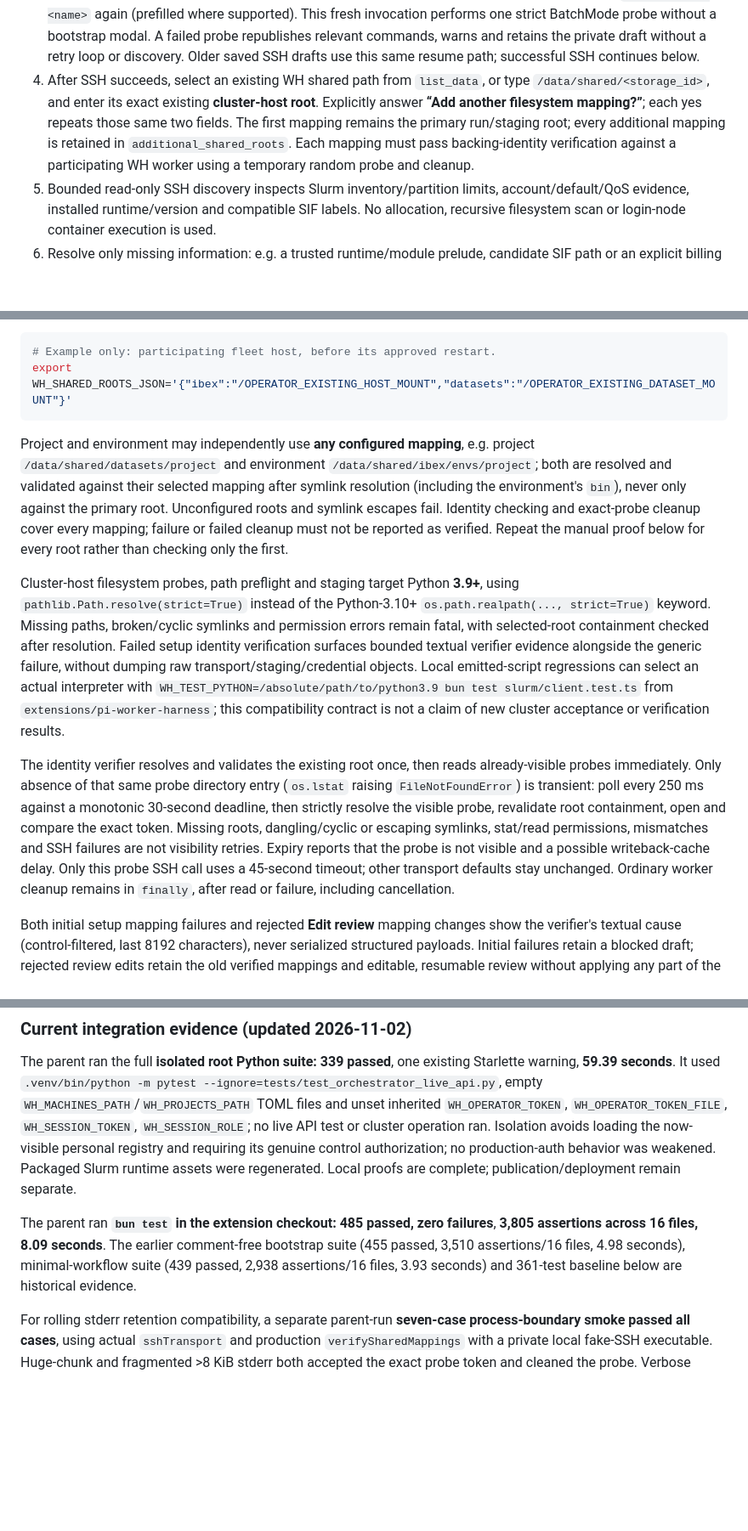
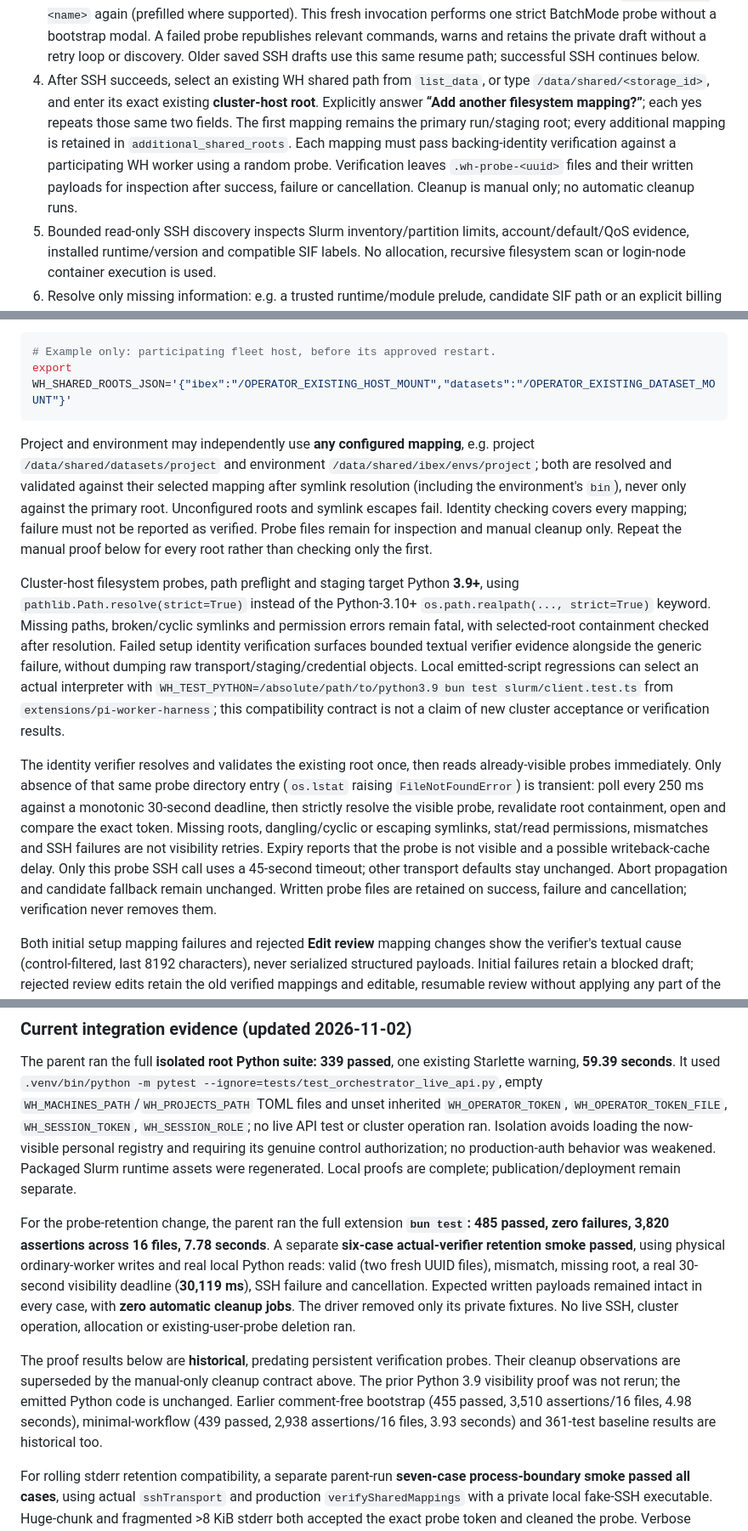
Before and after one commit to xeTaiz/worker-harness, a Markdown page: specs/local-slurm.md, 3 parts joined by grey strips. Shown at 85% size. Drawn GitHub-style; blank space fills up the shorter version.

Commit message:
Record persistent verification probe behavior

````diff
--- a/specs/local-slurm.md
+++ b/specs/local-slurm.md
@@ -131,7 +131,7 @@ The minimal sequence is:
 1. Enter an existing SSH alias or `user@host`. Local OpenSSH `-G` resolves user, port and jump policy; a separate username question is conditional when resolution cannot supply it. Reuse an unambiguous managed connection automatically. Review the suggested short hostname/name (or command argument), then optionally describe the site.
 2. Explicitly consent to managed shared-key/trust setup before local credential creation. Setup prepares the managed files, saves phase `ssh`, publishes only short fenced shell commands, and returns. Command 1 installs the shared public key; command 2 verifies/adds shared host trust only when needed. No test/select dialog covers the instructions. The wizard does not execute these commands or autoaccept host trust.
 3. Run the commands in your own terminal, independently verify any host fingerprint, then submit `/cluster-add <name>` again (prefilled where supported). This fresh invocation performs one strict BatchMode probe without a bootstrap modal. A failed probe republishes relevant commands, warns and retains the private draft without a retry loop or discovery. Older saved SSH drafts use this same resume path; successful SSH continues below.
-4. After SSH succeeds, select an existing WH shared path from `list_data`, or type `/data/shared/<storage_id>`, and enter its exact existing **cluster-host root**. Explicitly answer **“Add another filesystem mapping?”**; each yes repeats those same two fields. The first mapping remains the primary run/staging root; every additional mapping is retained in `additional_shared_roots`. Each mapping must pass backing-identity verification against a participating WH worker using a temporary random probe and cleanup.
+4. After SSH succeeds, select an existing WH shared path from `list_data`, or type `/data/shared/<storage_id>`, and enter its exact existing **cluster-host root**. Explicitly answer **“Add another filesystem mapping?”**; each yes repeats those same two fields. The first mapping remains the primary run/staging root; every additional mapping is retained in `additional_shared_roots`. Each mapping must pass backing-identity verification against a participating WH worker using a random probe. Verification leaves `.wh-probe-<uuid>` files and their written payloads for inspection after success, failure or cancellation. Cleanup is manual only; no automatic cleanup runs.
 5. Bounded read-only SSH discovery inspects Slurm inventory/partition limits, account/default/QoS evidence, installed runtime/version and compatible SIF labels. No allocation, recursive filesystem scan or login-node container execution is used.
 6. Resolve only missing information: e.g. a trusted runtime/module prelude, candidate SIF path or an explicit billing choice required by the site. Visible accounts/QoS do not authorize choosing an arbitrary, premium or special one. Prefer the known default account; omit `account` when Slurm should select its default. Hidden association data remains marked unknown. Do not repeat upfront CPU/GPU/type/capacity/account/limits questionnaires.
 7. Review one editable summary and the generated safe CPU/GPU target set. Discovery derives CPU targets from supported CPU partitions and GPU targets per partition/exact physical GPU type using configured capacity, not currently free resources; ambiguous/MIG configurations remain unsupported evidence. Advanced settings are optional, not a mandatory menu. Save the complete validated target set atomically, with deterministic unique IDs and the same shared connection, trust and mappings.
@@ -285,11 +285,11 @@ C9
 export WH_SHARED_ROOTS_JSON='{"ibex":"/OPERATOR_EXISTING_HOST_MOUNT","datasets":"/OPERATOR_EXISTING_DATASET_MOUNT"}'
 ```
 
-Project and environment may independently use **any configured mapping**, e.g. project `/data/shared/datasets/project` and environment `/data/shared/ibex/envs/project`; both are resolved and validated against their selected mapping after symlink resolution (including the environment's `bin`), never only against the primary root. Unconfigured roots and symlink escapes fail. Identity checking and exact-probe cleanup cover every mapping; failure or failed cleanup must not be reported as verified. Repeat the manual proof below for every root rather than checking only the first.
+Project and environment may independently use **any configured mapping**, e.g. project `/data/shared/datasets/project` and environment `/data/shared/ibex/envs/project`; both are resolved and validated against their selected mapping after symlink resolution (including the environment's `bin`), never only against the primary root. Unconfigured roots and symlink escapes fail. Identity checking covers every mapping; failure must not be reported as verified. Probe files remain for inspection and manual cleanup only. Repeat the manual proof below for every root rather than checking only the first.
 
 Cluster-host filesystem probes, path preflight and staging target Python **3.9+**, using `pathlib.Path.resolve(strict=True)` instead of the Python-3.10+ `os.path.realpath(..., strict=True)` keyword. Missing paths, broken/cyclic symlinks and permission errors remain fatal, with selected-root containment checked after resolution. Failed setup identity verification surfaces bounded textual verifier evidence alongside the generic failure, without dumping raw transport/staging/credential objects. Local emitted-script regressions can select an actual interpreter with `WH_TEST_PYTHON=/absolute/path/to/python3.9 bun test slurm/client.test.ts` from `extensions/pi-worker-harness`; this compatibility contract is not a claim of new cluster acceptance or verification results.
 
-The identity verifier resolves and validates the existing root once, then reads already-visible probes immediately. Only absence of that same probe directory entry (`os.lstat` raising `FileNotFoundError`) is transient: poll every 250 ms against a monotonic 30-second deadline, then strictly resolve the visible probe, revalidate root containment, open and compare the exact token. Missing roots, dangling/cyclic or escaping symlinks, stat/read permissions, mismatches and SSH failures are not visibility retries. Expiry reports that the probe is not visible and a possible writeback-cache delay. Only this probe SSH call uses a 45-second timeout; other transport defaults stay unchanged. Ordinary worker cleanup remains in `finally`, after read or failure, including cancellation.
+The identity verifier resolves and validates the existing root once, then reads already-visible probes immediately. Only absence of that same probe directory entry (`os.lstat` raising `FileNotFoundError`) is transient: poll every 250 ms against a monotonic 30-second deadline, then strictly resolve the visible probe, revalidate root containment, open and compare the exact token. Missing roots, dangling/cyclic or escaping symlinks, stat/read permissions, mismatches and SSH failures are not visibility retries. Expiry reports that the probe is not visible and a possible writeback-cache delay. Only this probe SSH call uses a 45-second timeout; other transport defaults stay unchanged. Abort propagation and candidate fallback remain unchanged. Written probe files are retained on success, failure and cancellation; verification never removes them.
 
 Both initial setup mapping failures and rejected **Edit review** mapping changes show the verifier's textual cause (control-filtered, last 8192 characters), never serialized structured payloads. Initial failures retain a blocked draft; rejected review edits retain the old verified mappings and editable, resumable review without applying any part of the rejected edit.
 
@@ -477,7 +477,9 @@ Accept the development-channel warning and MCP consent. This requires a compatib
 
 The parent ran the full **isolated root Python suite: 339 passed**, one existing Starlette warning, **59.39 seconds**. It used `.venv/bin/python -m pytest --ignore=tests/test_orchestrator_live_api.py`, empty `WH_MACHINES_PATH`/`WH_PROJECTS_PATH` TOML files and unset inherited `WH_OPERATOR_TOKEN`, `WH_OPERATOR_TOKEN_FILE`, `WH_SESSION_TOKEN`, `WH_SESSION_ROLE`; no live API test or cluster operation ran. Isolation avoids loading the now-visible personal registry and requiring its genuine control authorization; no production-auth behavior was weakened. Packaged Slurm runtime assets were regenerated. Local proofs are complete; publication/deployment remain separate.
 
-The parent ran **`bun test` in the extension checkout: 485 passed, zero failures**, **3,805 assertions across 16 files, 8.09 seconds**. The earlier comment-free bootstrap suite (455 passed, 3,510 assertions/16 files, 4.98 seconds), minimal-workflow suite (439 passed, 2,938 assertions/16 files, 3.93 seconds) and 361-test baseline below are historical evidence.
+For the probe-retention change, the parent ran the full extension **`bun test`: 485 passed, zero failures, 3,820 assertions across 16 files, 7.78 seconds**. A separate **six-case actual-verifier retention smoke passed**, using physical ordinary-worker writes and real local Python reads: valid (two fresh UUID files), mismatch, missing root, a real 30-second visibility deadline (**30,119 ms**), SSH failure and cancellation. Expected written payloads remained intact in every case, with **zero automatic cleanup jobs**. The driver removed only its private fixtures. No live SSH, cluster operation, allocation or existing-user-probe deletion ran.
+
+The proof results below are **historical**, predating persistent verification probes. Their cleanup observations are superseded by the manual-only cleanup contract above. The prior Python 3.9 visibility proof was not rerun; the emitted Python code is unchanged. Earlier comment-free bootstrap (455 passed, 3,510 assertions/16 files, 4.98 seconds), minimal-workflow (439 passed, 2,938 assertions/16 files, 3.93 seconds) and 361-test baseline results are historical too.
 
 For rolling stderr retention compatibility, a separate parent-run **seven-case process-boundary smoke passed all cases**, using actual `sshTransport` and production `verifySharedMappings` with a private local fake-SSH executable. Huge-chunk and fragmented >8 KiB stderr both accepted the exact probe token and cleaned the probe. Verbose nonzero Python failures retained their terminal cause in both modes. Stdout overflow at 1024 bytes and the default 2 MiB killed SSH, retained bounded stderr and leaked no stdout into textual errors. Unexpected stdout remained rejected, with probe cleanup. The prior ten-case channel-budget smoke is historical; its stderr-overflow kill expectations are **superseded** by rolling 8192-byte retention. This proves local process/consumer behavior, not real SSH network, live IBEX, cluster-job, native-OMP or visual-GUI acceptance.
 
````
